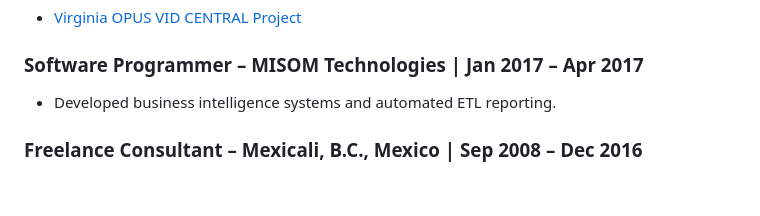
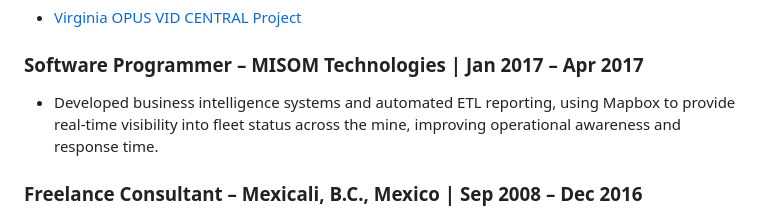
Before and after one commit to agespinoza/agespinoza.github.io, a Markdown page: README.md, the part around the change. Rendered like a GitHub page; blank space fills up the shorter version.

```diff
--- a/README.md
+++ b/README.md
@@ -54,7 +54,7 @@ Software Engineer with 20+ years of experience delivering scalable, high-impact
 -  [Virginia OPUS VID CENTRAL Project](https://nova.servicingdivision.com/Account/Login?ReturnUrl=%2F)
 
 ### Software Programmer – MISOM Technologies | Jan 2017 – Apr 2017
-- Developed business intelligence systems and automated ETL reporting.
+- Developed business intelligence systems and automated ETL reporting, using Mapbox to provide real-time visibility into fleet status across the mine, improving operational awareness and response time.
 
 ### Freelance Consultant – Mexicali, B.C., Mexico | Sep 2008 – Dec 2016
 - Delivered interactive web and desktop applications using HTML/CSS, JQuery, C#, C++, Java, and PHP.
```
